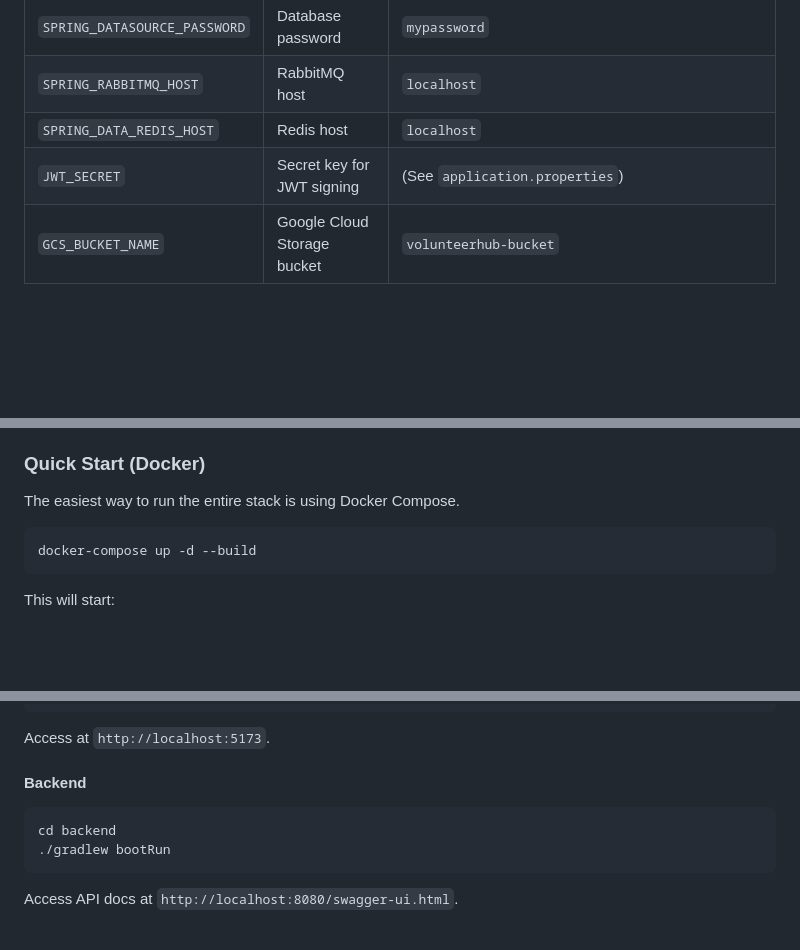
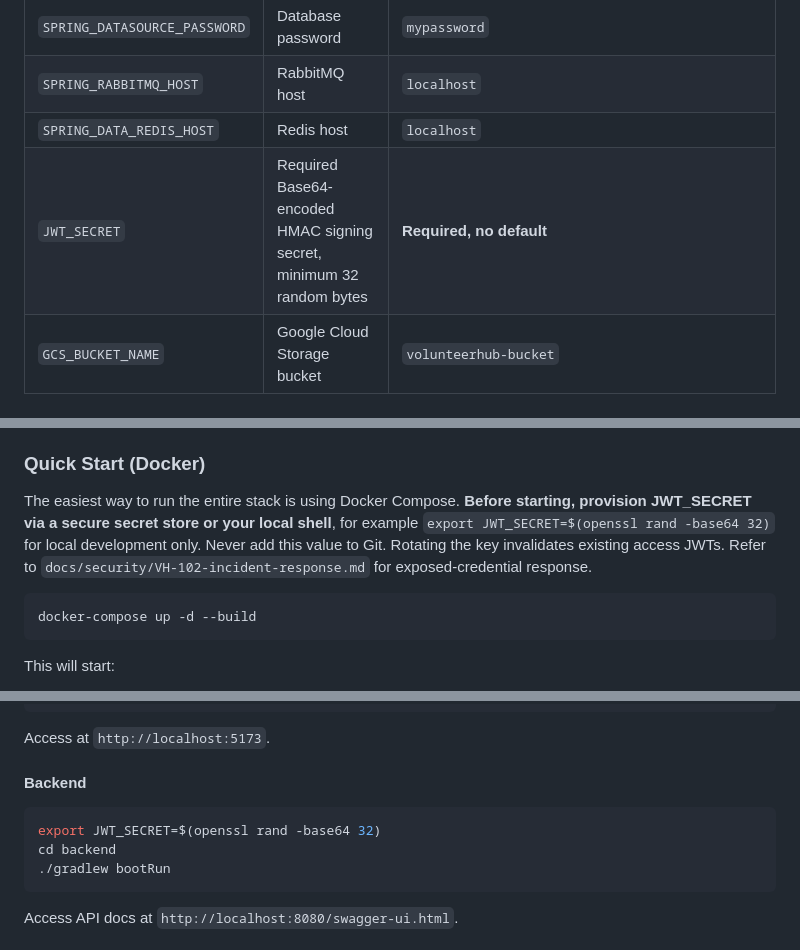
Before and after one commit to Ming191/VolunteerHub, a Markdown page: README.md, 3 parts joined by grey strips. Drawn GitHub-style; blank space fills up the shorter version.

Commit message:
docs(security): document required JWT signing key and remediation reference

````diff
--- a/README.md
+++ b/README.md
@@ -50,7 +50,7 @@ The application uses standard Spring Boot configuration. Key environment variabl
 | `SPRING_DATASOURCE_PASSWORD` | Database password | `mypassword` |
 | `SPRING_RABBITMQ_HOST` | RabbitMQ host | `localhost` |
 | `SPRING_DATA_REDIS_HOST` | Redis host | `localhost` |
-| `JWT_SECRET` | Secret key for JWT signing | (See `application.properties`) |
+| `JWT_SECRET` | Required Base64-encoded HMAC signing secret, minimum 32 random bytes | **Required, no default** |
 | `GCS_BUCKET_NAME` | Google Cloud Storage bucket | `volunteerhub-bucket` |
 
 ## Getting Started
@@ -62,7 +62,7 @@ The application uses standard Spring Boot configuration. Key environment variabl
 
 ### Quick Start (Docker)
 
-The easiest way to run the entire stack is using Docker Compose.
+The easiest way to run the entire stack is using Docker Compose. **Before starting, provision JWT_SECRET via a secure secret store or your local shell**, for example `export JWT_SECRET=$(openssl rand -base64 32)` for local development only. Never add this value to Git. Rotating the key invalidates existing access JWTs. Refer to `docs/security/VH-102-incident-response.md` for exposed-credential response.
 
 ```bash
 docker-compose up -d --build
@@ -90,6 +90,7 @@ Access at `http://localhost:5173`.
 
 #### Backend
 ```bash
+export JWT_SECRET=$(openssl rand -base64 32)
 cd backend
 ./gradlew bootRun
 ```
````
